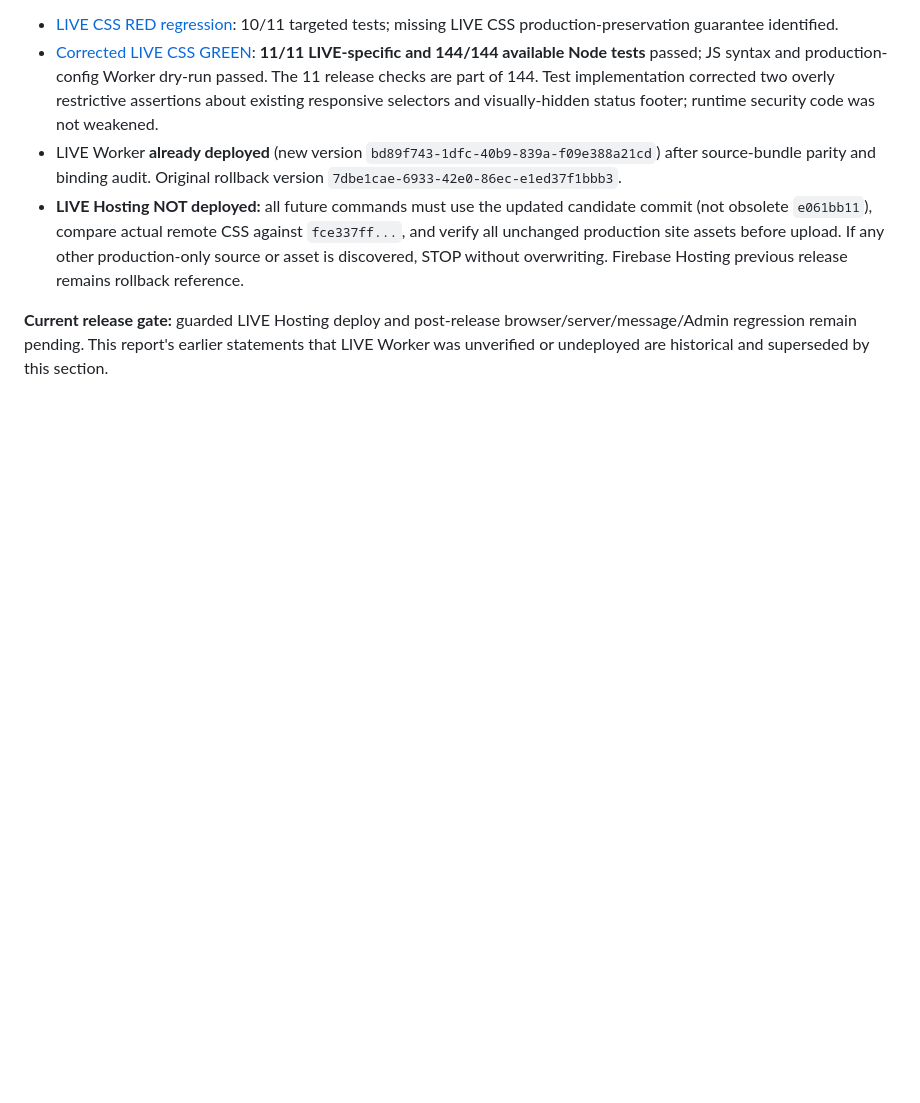
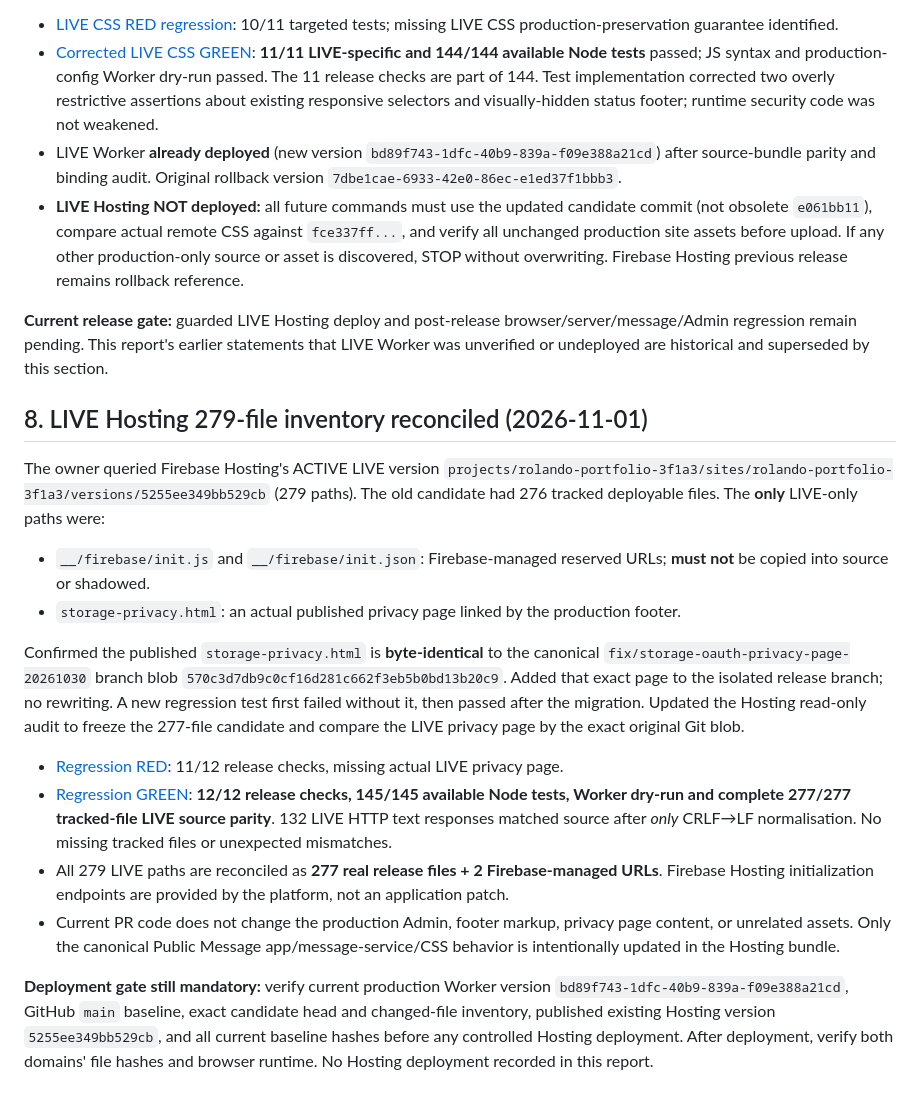
Before and after one commit to shin-ich1/Myportfolio, a Markdown page: release-reports/live-public-message-release-candidate-20261101.md, the part around the change. Rendered like a GitHub page; blank space fills up the shorter version.

Commit message:
docs(release): reconcile all 279 LIVE Hosting paths, preserve canonical privacy page, report RED/GREEN CI

```diff
--- a/release-reports/live-public-message-release-candidate-20261101.md
+++ b/release-reports/live-public-message-release-candidate-20261101.md
@@ -86,3 +86,18 @@ User's first PR #51 LIVE Hosting command **stopped before deployment** on `style
 - **LIVE Hosting NOT deployed:** all future commands must use the updated candidate commit (not obsolete `e061bb11`), compare actual remote CSS against `fce337ff...`, and verify all unchanged production site assets before upload. If any other production-only source or asset is discovered, STOP without overwriting. Firebase Hosting previous release remains rollback reference.
 
 **Current release gate:** guarded LIVE Hosting deploy and post-release browser/server/message/Admin regression remain pending. This report's earlier statements that LIVE Worker was unverified or undeployed are historical and superseded by this section.
+
+## 8. LIVE Hosting 279-file inventory reconciled (2026-11-01)
+
+The owner queried Firebase Hosting's ACTIVE LIVE version `projects/rolando-portfolio-3f1a3/sites/rolando-portfolio-3f1a3/versions/5255ee349bb529cb` (279 paths). The old candidate had 276 tracked deployable files. The **only** LIVE-only paths were:
+- `__/firebase/init.js` and `__/firebase/init.json`: Firebase-managed reserved URLs; **must not** be copied into source or shadowed.
+- `storage-privacy.html`: an actual published privacy page linked by the production footer.
+
+Confirmed the published `storage-privacy.html` is **byte-identical** to the canonical `fix/storage-oauth-privacy-page-20261030` branch blob `570c3d7db9c0cf16d281c662f3eb5b0bd13b20c9`. Added that exact page to the isolated release branch; no rewriting. A new regression test first failed without it, then passed after the migration. Updated the Hosting read-only audit to freeze the 277-file candidate and compare the LIVE privacy page by the exact original Git blob.
+
+- [Regression RED](https://github.com/shin-ich1/Myportfolio/actions/runs/41289891697): 11/12 release checks, missing actual LIVE privacy page.
+- [Regression GREEN](https://github.com/shin-ich1/Myportfolio/actions/runs/41289957368): **12/12 release checks, 145/145 available Node tests, Worker dry-run and complete 277/277 tracked-file LIVE source parity**. 132 LIVE HTTP text responses matched source after *only* CRLF→LF normalisation. No missing tracked files or unexpected mismatches.
+- All 279 LIVE paths are reconciled as **277 real release files + 2 Firebase-managed URLs**. Firebase Hosting initialization endpoints are provided by the platform, not an application patch.
+- Current PR code does not change the production Admin, footer markup, privacy page content, or unrelated assets. Only the canonical Public Message app/message-service/CSS behavior is intentionally updated in the Hosting bundle.
+
+**Deployment gate still mandatory:** verify current production Worker version `bd89f743-1dfc-40b9-839a-f09e388a21cd`, GitHub `main` baseline, exact candidate head and changed-file inventory, published existing Hosting version `5255ee349bb529cb`, and all current baseline hashes before any controlled Hosting deployment. After deployment, verify both domains' file hashes and browser runtime. No Hosting deployment recorded in this report.
```
